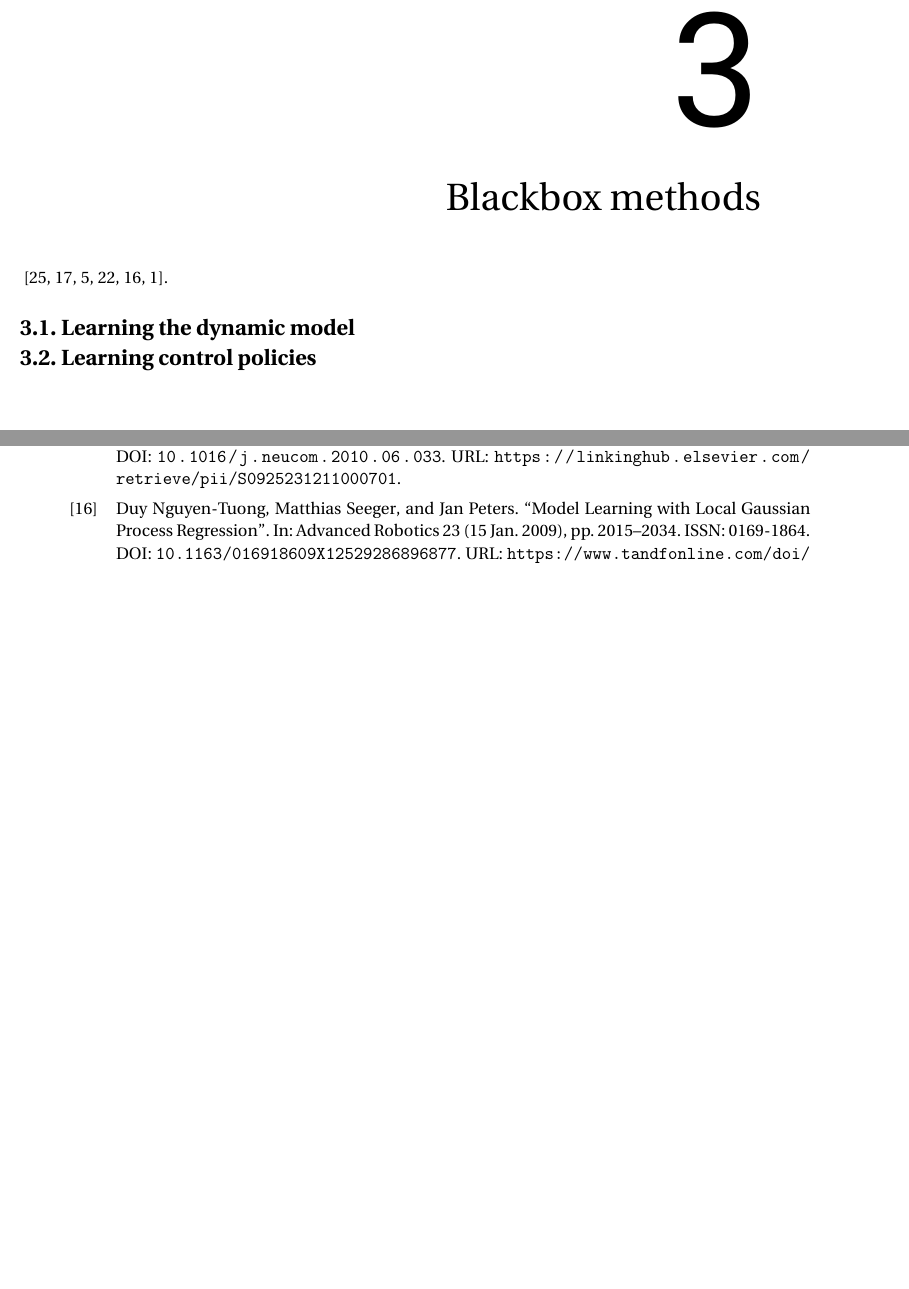
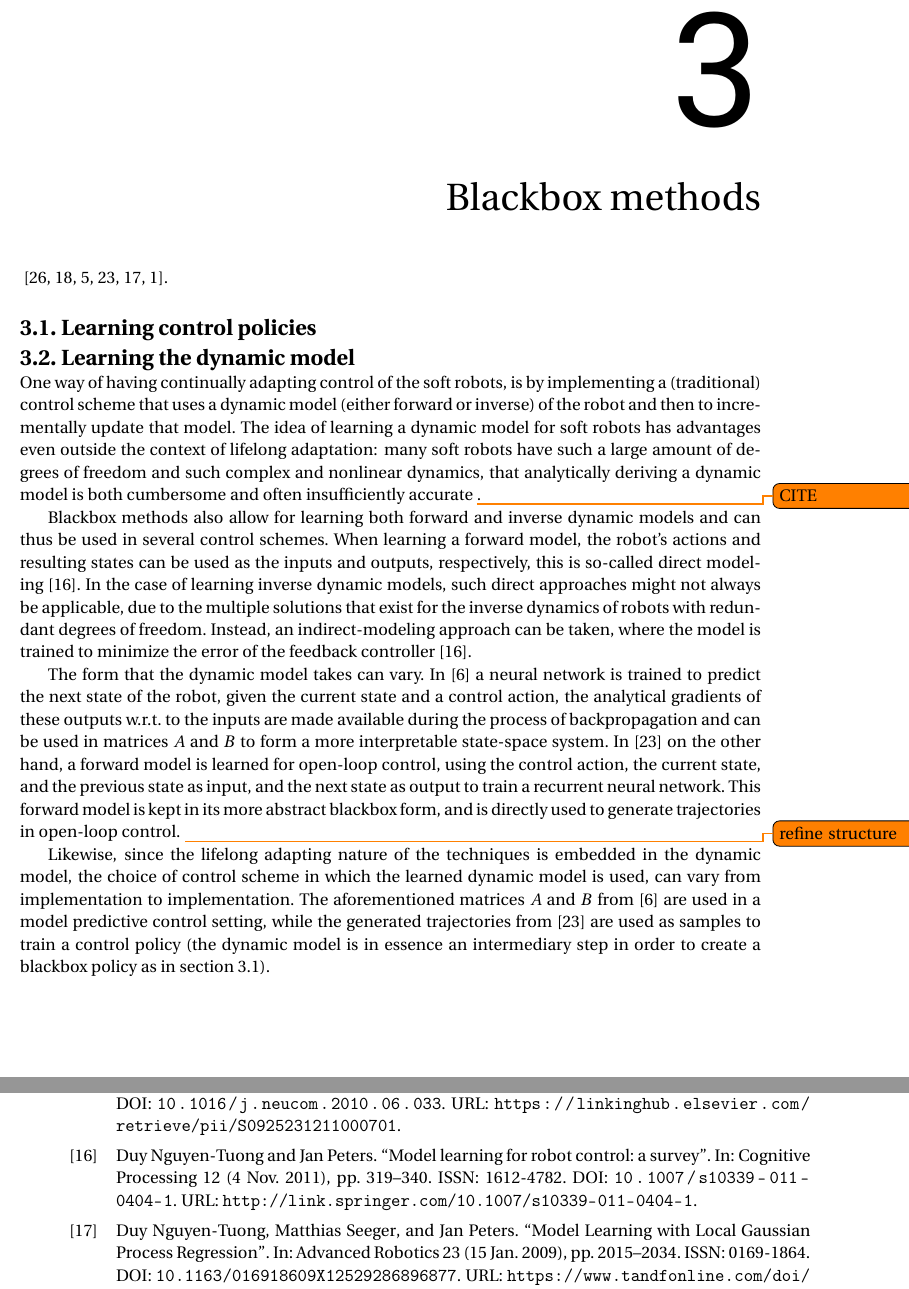
Before and after one commit to Evert-DV/Msc-Lifelong-Learning, a LaTeX thesis (reports/literature-study.tex, which reads reports/Literature study/blackbox.tex): two parts of pages 9 and 18 of 18, joined at a grey line, cut so that both start at the same text, the shorter picture padded with empty space. Compiled offline with pdfLaTeX.

Commit message:
blackbox chapter start

```diff
--- a/reports/Literature study/blackbox.tex
+++ b/reports/Literature study/blackbox.tex
@@ -1,7 +1,17 @@
 \chapter{Blackbox methods}\label{ch:blackbox}
+% TODO: define "blackbox"
 
 ~\cite{Zhou2022, Romeres2016, Gijsberts2011, Thuruthel2019, Nguyen2009, Alessi2023}.
 
-\section{Learning the dynamic model}\label{sec:DM}
 
 \section{Learning control policies}\label{sec:policies}
+
+
+\section{Learning the dynamic model}\label{sec:DM}
+One way of having continually adapting control of the soft robots, is by implementing a (traditional) control scheme that uses a dynamic model (either forward or inverse) of the robot and then to incrementally update that model.\ The idea of learning a dynamic model for soft robots has advantages even outside the context of lifelong adaptation: many soft robots have such a large amount of degrees of freedom and such complex and nonlinear dynamics, that analytically deriving a dynamic model is both cumbersome and often insufficiently accurate \todo{CITE}. % TODO: Cite
+
+Blackbox methods also allow for learning both forward and inverse dynamic models and can thus be used in several control schemes.\ When learning a forward model, the robot's actions and resulting states can be used as the inputs and outputs, respectively, this is so-called \emph{direct modeling}~\cite{NguyenPeters2011}.\ In the case of learning inverse dynamic models, such direct approaches might not always be applicable, due to the multiple solutions that exist for the inverse dynamics of robots with redundant degrees of freedom.\ Instead, an \emph{indirect-modeling} approach can be taken, where the model is trained to minimize the error of the feedback controller~\cite{NguyenPeters2011}.
+
+The form that the dynamic model takes can vary.\ In~\cite{Gillespie2018} a neural network is trained to predict the next state of the robot, given the current state and a control action, the analytical gradients of these outputs w.r.t.\ to the inputs are made available during the process of backpropagation and can be used in matrices $A$ and $B$ to form a more interpretable state-space system.\ In~\cite{Thuruthel2019} on the other hand, a forward model is learned for open-loop control, using the control action, the current state, and the previous state as input, and the next state as output to train a recurrent neural network.\ This forward model is kept in its more abstract blackbox form, and is directly used to generate trajectories in open-loop control. \todo{refine structure} % TODO: rethink structure
+
+Likewise, since the lifelong adapting nature of the techniques is embedded in the dynamic model, the choice of control scheme in which the learned dynamic model is used, can vary from implementation to implementation.\ The aforementioned matrices $A$ and $B$ from~\cite{Gillespie2018} are used in a model predictive control setting, while the generated trajectories from~\cite{Thuruthel2019} are used as samples to train a control policy (the dynamic model is in essence an intermediary step in order to create a blackbox policy as in \autoref{sec:policies}).
```
Also changed, not shown: reports/out/literature-study.pdf.
